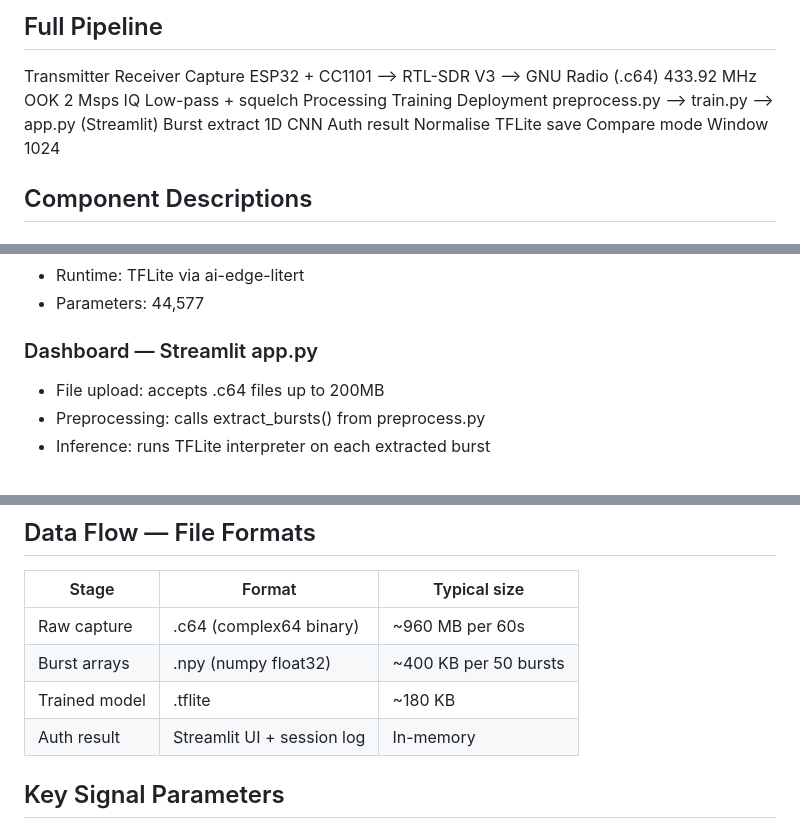
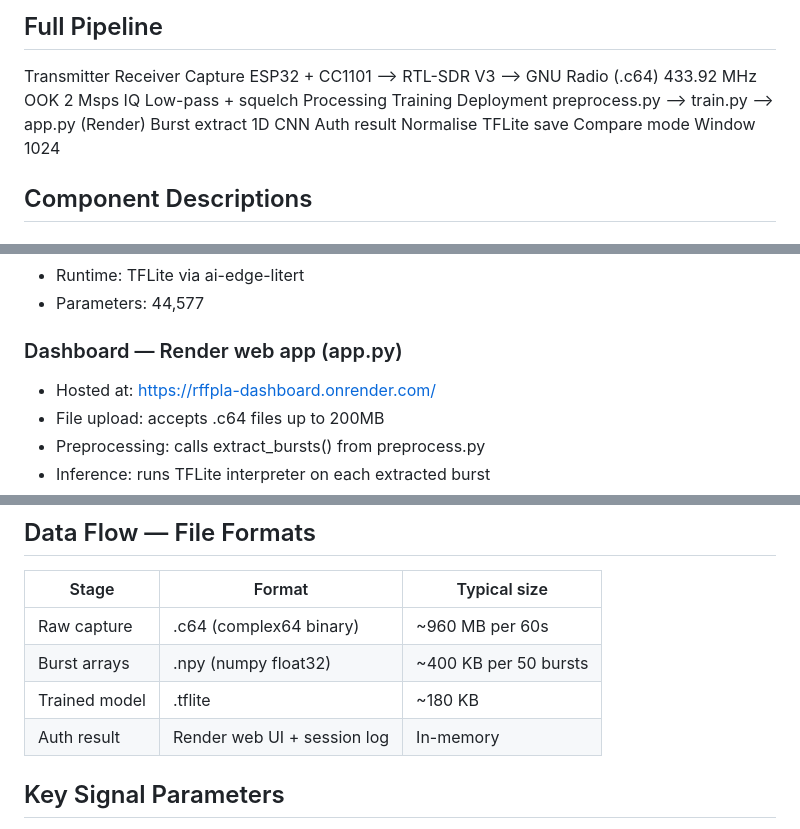
Before and after one commit to Amitha4469/rffpla-dashboard, a Markdown page: docs/architecture.md, 3 parts joined by grey strips. Rendered like a GitHub page.

```diff
--- a/docs/architecture.md
+++ b/docs/architecture.md
@@ -13,7 +13,7 @@ Transmitter          Receiver           Capture
 ESP32 + CC1101  -->  RTL-SDR V3    -->  GNU Radio (.c64)
 433.92 MHz OOK       2 Msps IQ          Low-pass + squelch
 Processing           Training           Deployment
-preprocess.py   -->  train.py      -->  app.py (Streamlit)
+preprocess.py   -->  train.py      -->  app.py (Render)
 Burst extract        1D CNN             Auth result
 Normalise            TFLite save        Compare mode
 Window 1024
@@ -58,7 +58,8 @@ Window 1024
 - Runtime: TFLite via ai-edge-litert
 - Parameters: 44,577
 
-### Dashboard — Streamlit app.py
+### Dashboard — Render web app (app.py)
+- Hosted at: https://rffpla-dashboard.onrender.com/
 - File upload: accepts .c64 files up to 200MB
 - Preprocessing: calls extract_bursts() from preprocess.py
 - Inference: runs TFLite interpreter on each extracted burst
@@ -73,7 +74,7 @@ Window 1024
 | Raw capture  | .c64 (complex64 binary)    | ~960 MB per 60s       |
 | Burst arrays | .npy (numpy float32)       | ~400 KB per 50 bursts |
 | Trained model| .tflite                    | ~180 KB               |
-| Auth result  | Streamlit UI + session log | In-memory             |
+| Auth result  | Render web UI + session log | In-memory             |
 
 ## Key Signal Parameters
 
```
Also changed, not shown: README.md (+10 -6 lines), docs/decision-log.md (+21 -0 lines).
